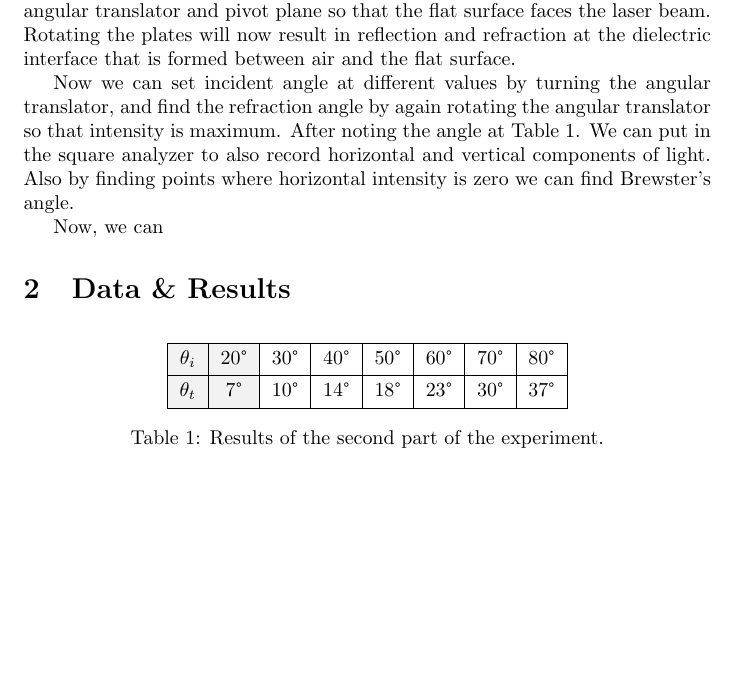
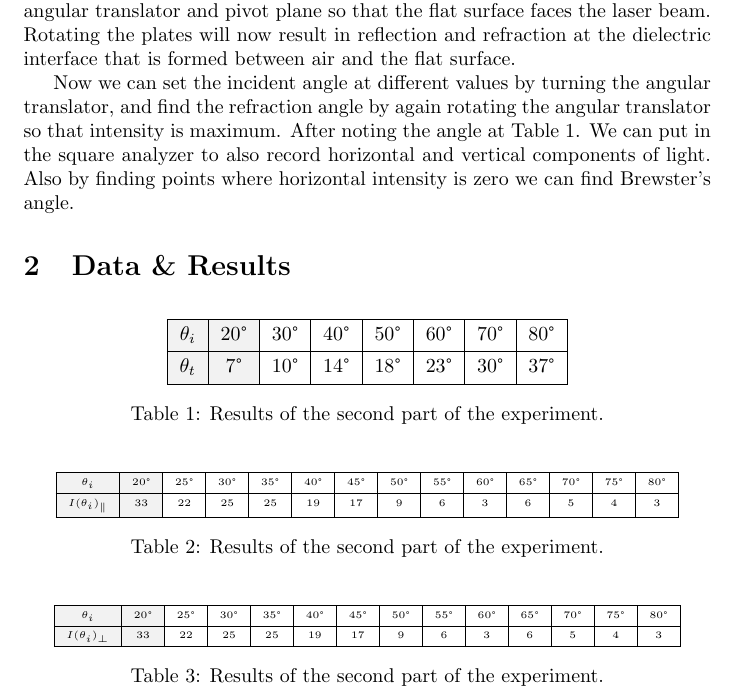
Before and after one commit to rannyyev/phys222, a LaTeX paper (r9/r9.tex): part of page 3 of 3 before the commit and part of page 3 of 4 after it, cut so that both start at the same text, the shorter picture padded with empty space. Compiled offline with pdfLaTeX.

Commit message:
May 16, 2024: Updated r9 and created p1.py

```diff
--- a/r9/r9.tex
+++ b/r9/r9.tex
@@ -97,9 +98,8 @@ After mounting polarizers on and setting the angle of polarizer $\#2$ to $45\deg
 
 We can now put the cylindrical lens on the pivot plate and align it with the angular translator and pivot plane so that the flat surface faces the laser beam. Rotating the plates will now result in reflection and refraction at the dielectric interface that is formed between air and the flat surface.
 
-Now we can set incident angle at different values by turning the angular translator, and find the refraction angle by again rotating the angular translator so that intensity is maximum. After noting the angle at Table 1. We can put in the square analyzer to also record horizontal and vertical components of light. Also by finding points where horizontal intensity is zero we can find Brewster's angle.
+Now we can set the incident angle at different values by turning the angular translator, and find the refraction angle by again rotating the angular translator so that intensity is maximum. After noting the angle at Table 1. We can put in the square analyzer to also record horizontal and vertical components of light. Also by finding points where horizontal intensity is zero we can find Brewster's angle.
 
-Now, we can
 \section{Data \& Results}
 
 \begin{table}[ht]
@@ -117,6 +117,38 @@ Now, we can
   \label{tab:1}
 \end{table}
 
+\begin{table}[ht]
+  \centering
+  \tiny
+  \begin{tblr}{
+    cells = {halign = c, valign = m},
+    column{1-2} = {bg = lightgray!20},
+    hlines = {},
+    vlines = {}
+  }
+    $\theta_i$ & $20\degree$ & $25\degree$ & $30\degree$ & $35\degree$ & $40\degree$ & $45\degree$ & $50\degree$ & $55\degree$ & $60\degree$ & $65\degree$ & $70\degree$ & $75\degree$ & $80\degree$ \\
+    $I(\theta_i)_\parallel$ & $33$ & $22$ & $25$ & $25$ & $19$ & $17$ & $9$ & $6$ & $3$ & $6$ & $5$ & $4$ & $3$ \\
+  \end{tblr}
+  \caption{Results of the second part of the experiment.}
+  \label{tab:2}
+\end{table}
+
+\begin{table}[ht]
+  \centering
+  \tiny
+  \begin{tblr}{
+    cells = {halign = c, valign = m},
+    column{1-2} = {bg = lightgray!20},
+    hlines = {},
+    vlines = {}
+  }
+    $\theta_i$ & $20\degree$ & $25\degree$ & $30\degree$ & $35\degree$ & $40\degree$ & $45\degree$ & $50\degree$ & $55\degree$ & $60\degree$ & $65\degree$ & $70\degree$ & $75\degree$ & $80\degree$ \\
+    $I(\theta_i)_\perp$ & $33$ & $22$ & $25$ & $25$ & $19$ & $17$ & $9$ & $6$ & $3$ & $6$ & $5$ & $4$ & $3$ \\
+  \end{tblr}
+  \caption{Results of the second part of the experiment.}
+  \label{tab:3}
+\end{table}
+
 \section{Discussion \& Conclusion}
 
 \subsection*{Errors}
```
Also changed, not shown: r9/r9.tex (1 more changed lines), 1 other file.
